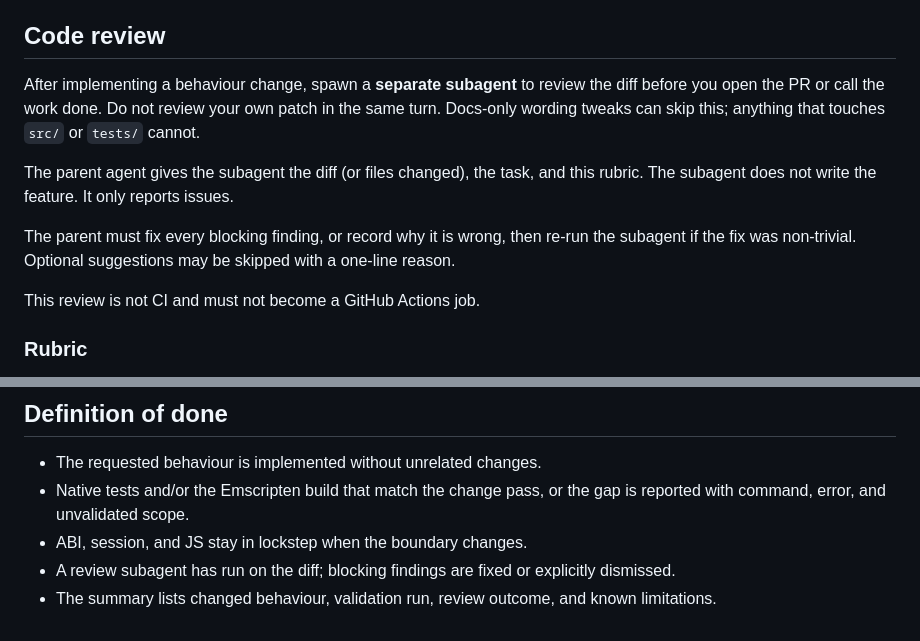
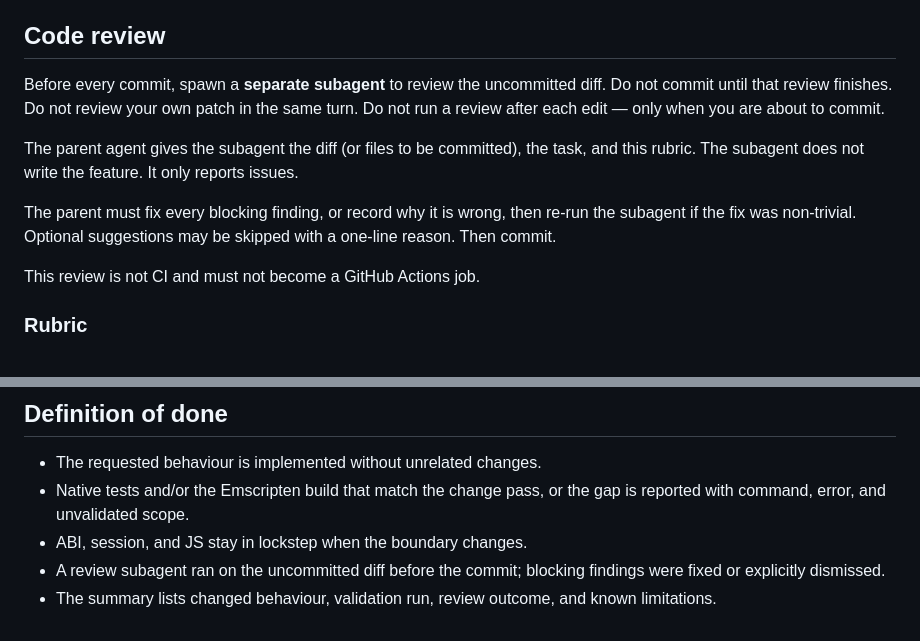
Before and after one commit to p-prakapienka/webxed, a Markdown page: AGENTS.md, 2 parts joined by grey strips. GitHub-like rendering.

Commit message:
Run the review subagent before commit, not after every change

```diff
--- a/AGENTS.md
+++ b/AGENTS.md
@@ -133,11 +133,11 @@ Match the existing style: Summary, Scope (what this slice does **not** include),
 
 ## Code review
 
-After implementing a behaviour change, spawn a **separate subagent** to review the diff before you open the PR or call the work done. Do not review your own patch in the same turn. Docs-only wording tweaks can skip this; anything that touches `src/` or `tests/` cannot.
+Before every commit, spawn a **separate subagent** to review the uncommitted diff. Do not commit until that review finishes. Do not review your own patch in the same turn. Do not run a review after each edit — only when you are about to commit.
 
-The parent agent gives the subagent the diff (or files changed), the task, and this rubric. The subagent does not write the feature. It only reports issues.
+The parent agent gives the subagent the diff (or files to be committed), the task, and this rubric. The subagent does not write the feature. It only reports issues.
 
-The parent must fix every blocking finding, or record why it is wrong, then re-run the subagent if the fix was non-trivial. Optional suggestions may be skipped with a one-line reason.
+The parent must fix every blocking finding, or record why it is wrong, then re-run the subagent if the fix was non-trivial. Optional suggestions may be skipped with a one-line reason. Then commit.
 
 This review is not CI and must not become a GitHub Actions job.
 
@@ -162,5 +162,5 @@ Blocking: invariant, ABI, audio-path, or missing-test failures. The rest is opti
 - The requested behaviour is implemented without unrelated changes.
 - Native tests and/or the Emscripten build that match the change pass, or the gap is reported with command, error, and unvalidated scope.
 - ABI, session, and JS stay in lockstep when the boundary changes.
-- A review subagent has run on the diff; blocking findings are fixed or explicitly dismissed.
+- A review subagent ran on the uncommitted diff before the commit; blocking findings were fixed or explicitly dismissed.
 - The summary lists changed behaviour, validation run, review outcome, and known limitations.
```
